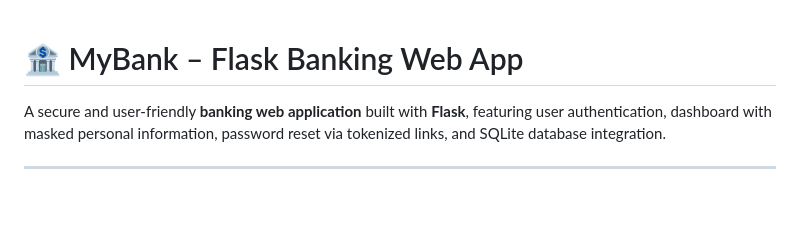
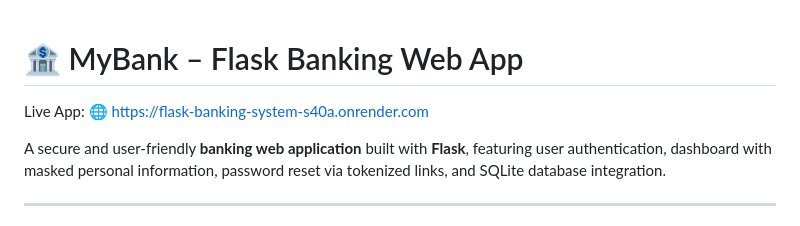
Before and after one commit to patil-kaivalya/flask-banking-system, a Markdown page: README.md, the part around the change printed below. Drawn GitHub-style; blank space fills up the shorter version.

Commit message:
Update README with live app link and screenshots
Added live app link and updated screenshots section.

```diff
--- a/README.md
+++ b/README.md
@@ -1,5 +1,6 @@
 
 # 🏦 MyBank – Flask Banking Web App
+Live App: 🌐 https://flask-banking-system-s40a.onrender.com
 
 A secure and user-friendly **banking web application** built with **Flask**, featuring user authentication, dashboard with masked personal information, password reset via tokenized links, and SQLite database integration.
 
```
Also changed, not shown: other parts of README.md (+1 -0 lines).
